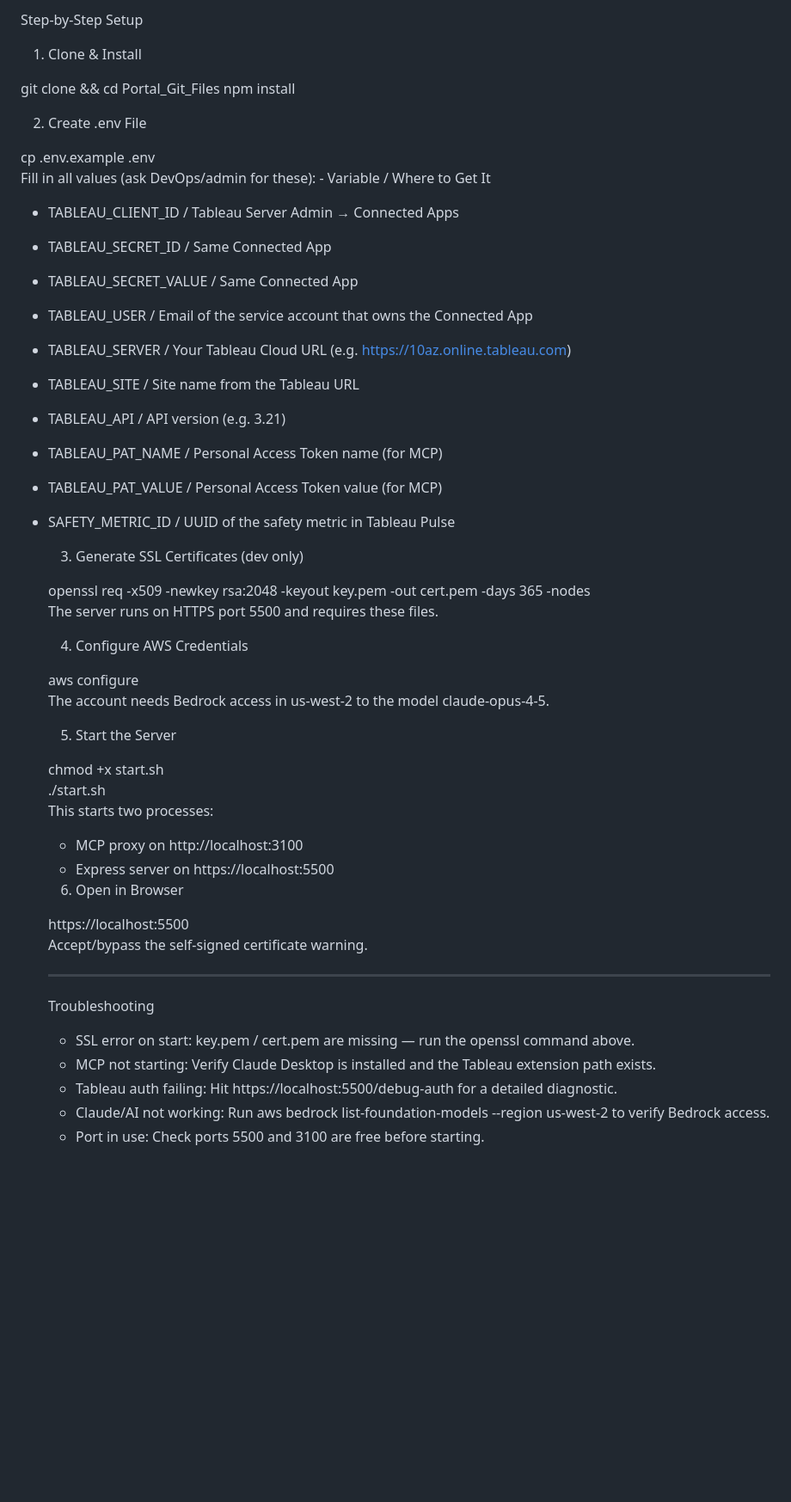
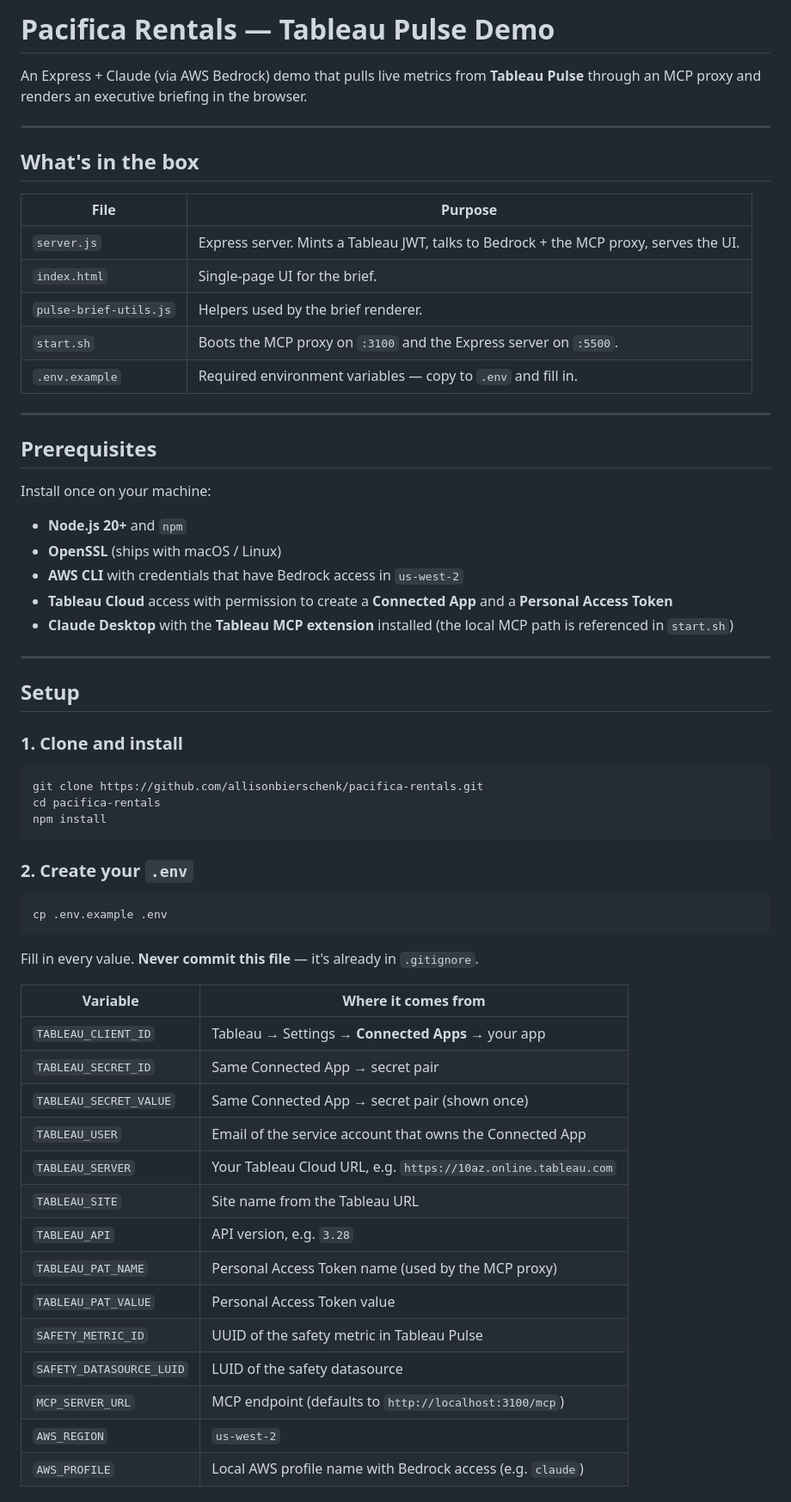
Before and after one commit to allisonbierschenk/pacifica-rentals, a Markdown page: README.md, the part around one of its changes. Shown at 86% size. Rendered like a GitHub page; blank space fills up the shorter version.

Commit message:
wip readme

````diff
--- a/README.md
+++ b/README.md
@@ -1,53 +1,65 @@
-Step-by-Step Setup
+# Pacifica Rentals — Tableau Pulse Demo
 
-  1. Clone & Install
+An Express + Claude (via AWS Bedrock) demo that pulls live metrics from **Tableau Pulse** through an MCP proxy and renders an executive briefing in the browser.
 
-  git clone <repo> && cd Portal_Git_Files
-  npm install
+---
 
-  2. Create .env File
+## What's in the box
 
-  cp .env.example .env
-  Fill in all values (ask DevOps/admin for these):                                                                                                    - Variable / Where to Get It
-- TABLEAU_CLIENT_ID / Tableau Server Admin → Connected Apps
-- TABLEAU_SECRET_ID / Same Connected App
-- TABLEAU_SECRET_VALUE / Same Connected App
-- TABLEAU_USER / Email of the service account that owns the Connected App
-- TABLEAU_SERVER / Your Tableau Cloud URL (e.g. https://10az.online.tableau.com)
-- TABLEAU_SITE / Site name from the Tableau URL
-- TABLEAU_API / API version (e.g. 3.21)
-- TABLEAU_PAT_NAME / Personal Access Token name (for MCP)
-- TABLEAU_PAT_VALUE / Personal Access Token value (for MCP)
-- SAFETY_METRIC_ID / UUID of the safety metric in Tableau Pulse
+| File | Purpose |
+| --- | --- |
+| `server.js` | Express server. Mints a Tableau JWT, talks to Bedrock + the MCP proxy, serves the UI. |
+| `index.html` | Single-page UI for the brief. |
+| `pulse-brief-utils.js` | Helpers used by the brief renderer. |
+| `start.sh` | Boots the MCP proxy on `:3100` and the Express server on `:5500`. |
+| `.env.example` | Required environment variables — copy to `.env` and fill in. |
 
-  3. Generate SSL Certificates (dev only)
+---
 
-  openssl req -x509 -newkey rsa:2048 -keyout key.pem -out cert.pem -days 365 -nodes
-  The server runs on HTTPS port 5500 and requires these files.
+## Prerequisites
 
-  4. Configure AWS Credentials
+Install once on your machine:
 
-  aws configure
-  The account needs Bedrock access in us-west-2 to the model claude-opus-4-5.
+- **Node.js 20+** and `npm`
+- **OpenSSL** (ships with macOS / Linux)
+- **AWS CLI** with credentials that have Bedrock access in `us-west-2`
+- **Tableau Cloud** access with permission to create a **Connected App** and a **Personal Access Token**
+- **Claude Desktop** with the **Tableau MCP extension** installed (the local MCP path is referenced in `start.sh`)
 
-  5. Start the Server
+---
 
-  chmod +x start.sh
-  ./start.sh
-  This starts two processes:
-  - MCP proxy on http://localhost:3100
-  - Express server on https://localhost:5500
+## Setup
 
-  6. Open in Browser
+### 1. Clone and install
 
-  https://localhost:5500
-  Accept/bypass the self-signed certificate warning.
+```bash
+git clone https://github.com/allisonbierschenk/pacifica-rentals.git
+cd pacifica-rentals
+npm install
+```
 
-  ---
-  Troubleshooting
+### 2. Create your `.env`
 
-  - SSL error on start: key.pem / cert.pem are missing — run the openssl command above.
-  - MCP not starting: Verify Claude Desktop is installed and the Tableau extension path exists.
-  - Tableau auth failing: Hit https://localhost:5500/debug-auth for a detailed diagnostic.
-  - Claude/AI not working: Run aws bedrock list-foundation-models --region us-west-2 to verify Bedrock access.
-  - Port in use: Check ports 5500 and 3100 are free before starting.
+```bash
+cp .env.example .env
+```
+
+Fill in every value. **Never commit this file** — it's already in `.gitignore`.
+
+| Variable | Where it comes from |
+| --- | --- |
+| `TABLEAU_CLIENT_ID` | Tableau → Settings → **Connected Apps** → your app |
+| `TABLEAU_SECRET_ID` | Same Connected App → secret pair |
+| `TABLEAU_SECRET_VALUE` | Same Connected App → secret pair (shown once) |
+| `TABLEAU_USER` | Email of the service account that owns the Connected App |
+| `TABLEAU_SERVER` | Your Tableau Cloud URL, e.g. `https://10az.online.tableau.com` |
+| `TABLEAU_SITE` | Site name from the Tableau URL |
+| `TABLEAU_API` | API version, e.g. `3.28` |
+| `TABLEAU_PAT_NAME` | Personal Access Token name (used by the MCP proxy) |
+| `TABLEAU_PAT_VALUE` | Personal Access Token value |
+| `SAFETY_METRIC_ID` | UUID of the safety metric in Tableau Pulse |
+| `SAFETY_DATASOURCE_LUID` | LUID of the safety datasource |
+| `MCP_SERVER_URL` | MCP endpoint (defaults to `http://localhost:3100/mcp`) |
+| `AWS_REGION` | `us-west-2` |
+| `AWS_PROFILE` | Local AWS profile name with Bedrock access (e.g. `claude`) |
+
````
Also changed, not shown: other parts of README.md (+91 -0 lines).
